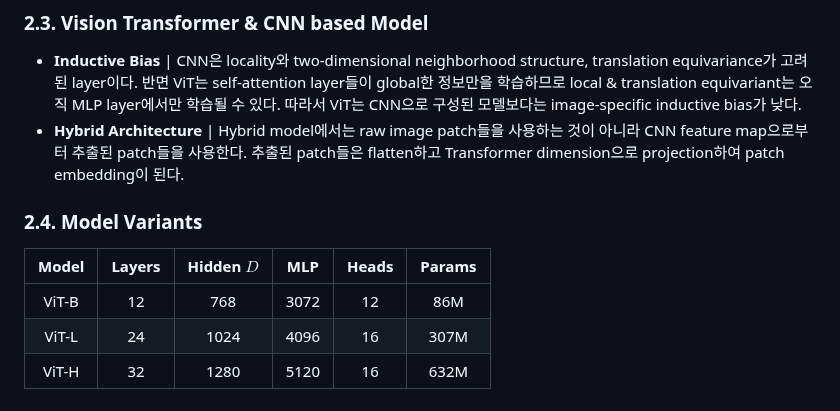
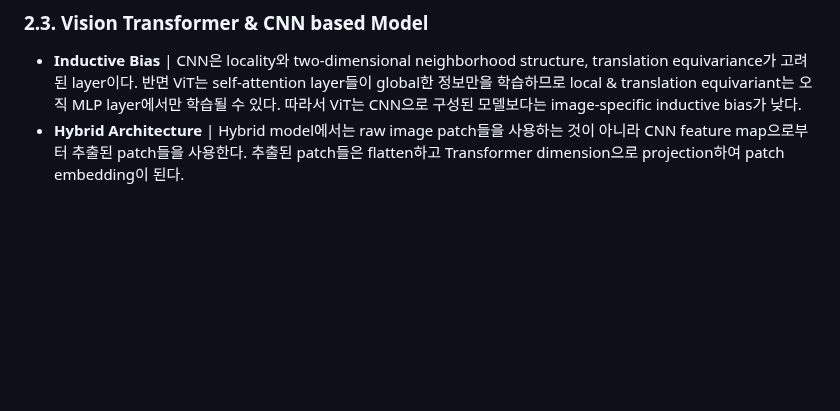
Before and after one commit to J-SangHyun/Paper-Review, a Markdown page: vit/README.md, the part around the change. Rendered like a GitHub page; blank space fills up the shorter version.

Commit message:
remove table

```diff
--- a/vit/README.md
+++ b/vit/README.md
@@ -41,10 +41,3 @@ $$
 ### 2.3. Vision Transformer & CNN based Model
 - **Inductive Bias** | CNN은 locality와 two-dimensional neighborhood structure, translation equivariance가 고려된 layer이다. 반면 ViT는 self-attention layer들이 global한 정보만을 학습하므로 local & translation equivariant는 오직 MLP layer에서만 학습될 수 있다. 따라서 ViT는 CNN으로 구성된 모델보다는 image-specific inductive bias가 낮다.
 - **Hybrid Architecture** | Hybrid model에서는 raw image patch들을 사용하는 것이 아니라 CNN feature map으로부터 추출된 patch들을 사용한다. 추출된 patch들은 flatten하고 Transformer dimension으로 projection하여 patch embedding이 된다.
-
-### 2.4. Model Variants
-| Model | Layers | Hidden $D$ | MLP | Heads | Params |
-|:-----:|:-----:|:-----:|:-----:|:-----:|:-----:|
-| ViT-B | 12 | 768 | 3072 | 12 | 86M |
-| ViT-L | 24 | 1024 | 4096 | 16 | 307M |
-| ViT-H | 32 | 1280 | 5120 | 16 | 632M |
```
